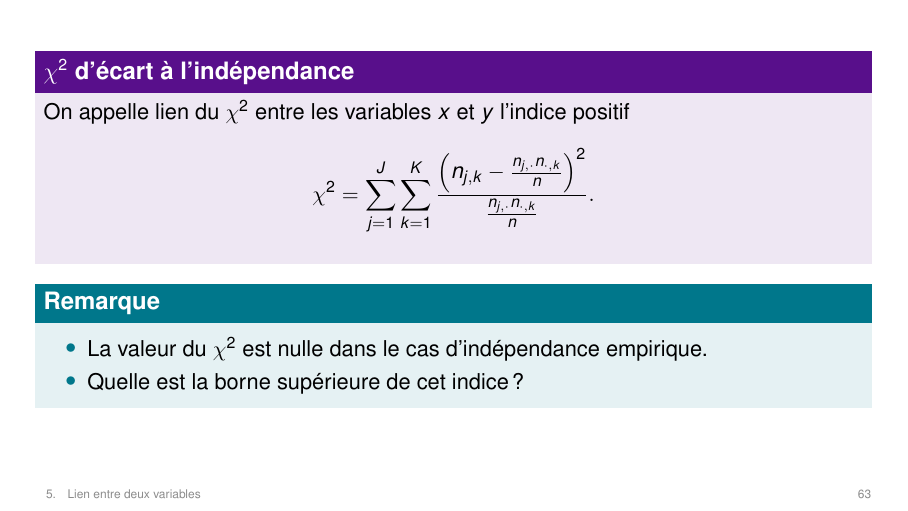
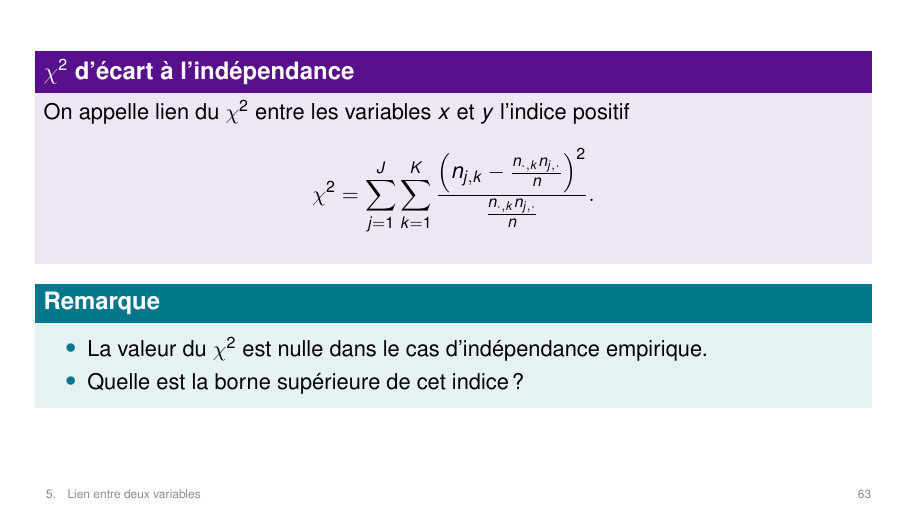
Before and after one commit to guillaumefranchi/guillaumefranchi.github.io, LaTeX slides (EC551/Cours/Cours.tex): page 63 of 66. Compiled offline with pdfLaTeX.

Commit message:
Add files via upload

```diff
--- a/EC551/Cours/Cours.tex
+++ b/EC551/Cours/Cours.tex
@@ -1444,7 +1444,7 @@ sd(Vol)*sqrt(972/973)
 	\begin{block}{\textbf{$\chi^2$ d'écart à l'indépendance}}
 	On appelle lien du $\chi^2$ entre les variables $x$ et $y$ l'indice positif
 		\[
-		\chi^2 = \sum_{j=1}^J \sum_{k=1}^K \dfrac{\left(n_{j,k} - \frac{n_{j,\cdot}n_{\cdot,k}}{n} \right)^2}{\frac{n_{j,\cdot}n_{\cdot,k}}{n}}.
+		\chi^2 = \sum_{j=1}^J \sum_{k=1}^K \dfrac{\left(n_{j,k} - \frac{n_{\cdot,k}n_{j,\cdot}}{n} \right)^2}{\frac{n_{\cdot,k}n_{j,\cdot}}{n}}.
 		\]
 	\end{block}
 
```
Also changed, not shown: EC551/Cours/Cours.pdf, 2 other files.
